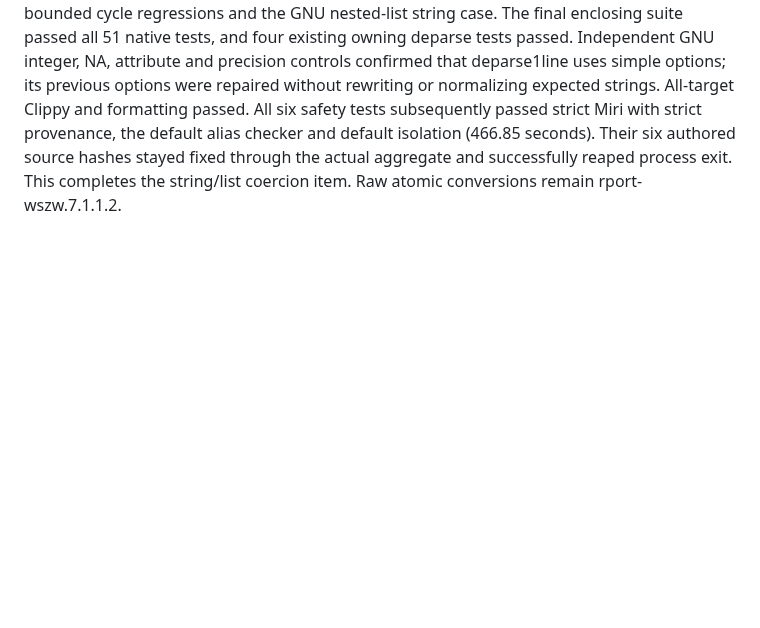
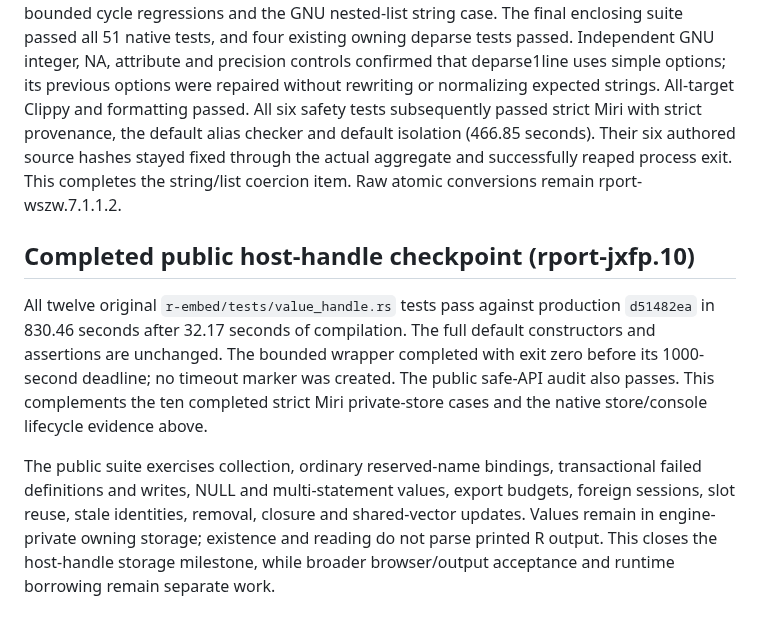
Before and after one commit to bernaferrari/R-rust, a Markdown page: docs/runtime-ownership-acceptance.md, the part around one of its changes. Rendered like a GitHub page; blank space fills up the shorter version.

Commit message:
docs: record completed public host-handle acceptance

```diff
--- a/docs/runtime-ownership-acceptance.md
+++ b/docs/runtime-ownership-acceptance.md
@@ -1053,3 +1053,20 @@ Miri with strict provenance, the default alias checker and default isolation
 (466.85 seconds). Their six authored source hashes stayed fixed through the
 actual aggregate and successfully reaped process exit. This completes the
 string/list coercion item. Raw atomic conversions remain rport-wszw.7.1.1.2.
+
+## Completed public host-handle checkpoint (rport-jxfp.10)
+
+All twelve original `r-embed/tests/value_handle.rs` tests pass against production
+`d51482ea` in 830.46 seconds after 32.17 seconds of compilation. The full default
+constructors and assertions are unchanged. The bounded wrapper completed with
+exit zero before its 1000-second deadline; no timeout marker was created. The
+public safe-API audit also passes. This complements the ten completed strict
+Miri private-store cases and the native store/console lifecycle evidence above.
+
+The public suite exercises collection, ordinary reserved-name bindings,
+transactional failed definitions and writes, NULL and multi-statement values,
+export budgets, foreign sessions, slot reuse, stale identities, removal, closure
+and shared-vector updates. Values remain in engine-private owning storage;
+existence and reading do not parse printed R output. This closes the host-handle
+storage milestone, while broader browser/output acceptance and runtime borrowing
+remain separate work.
```
Also changed, not shown: other parts of docs/runtime-ownership-acceptance.md (+1 -1 lines).
